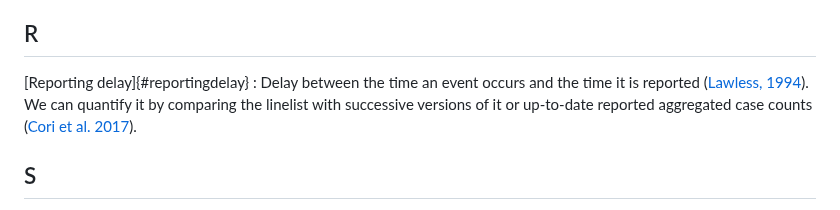
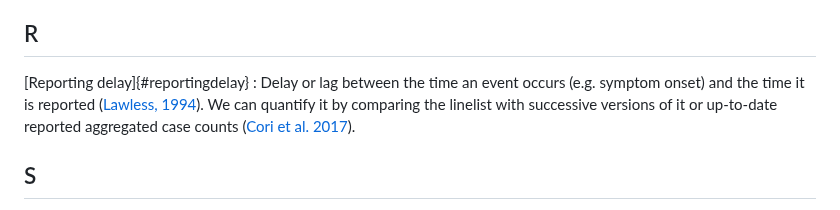
Before and after one commit to epiverse-trace/tutorials-middle, a Markdown page: learners/reference.md, the part around the change. Rendered like a GitHub page.

Commit message:
add symptom onset for reporting delay definition

```diff
--- a/learners/reference.md
+++ b/learners/reference.md
@@ -90,7 +90,7 @@ title: 'Glossary of Terms: Epiverse-TRACE'
 ## R
 
 [Reporting delay]{#reportingdelay}
-: Delay between the time an event occurs and the time it is reported ([Lawless, 1994](https://www.jstor.org/stable/3315820)). We can quantify it by comparing the linelist with successive versions of it or up-to-date reported aggregated case counts ([Cori et al. 2017](https://royalsocietypublishing.org/doi/10.1098/rstb.2016.0371)).
+: Delay or lag between the time an event occurs (e.g. symptom onset) and the time it is reported ([Lawless, 1994](https://www.jstor.org/stable/3315820)). We can quantify it by comparing the linelist with successive versions of it or up-to-date reported aggregated case counts ([Cori et al. 2017](https://royalsocietypublishing.org/doi/10.1098/rstb.2016.0371)).
 
 ## S
 
```
